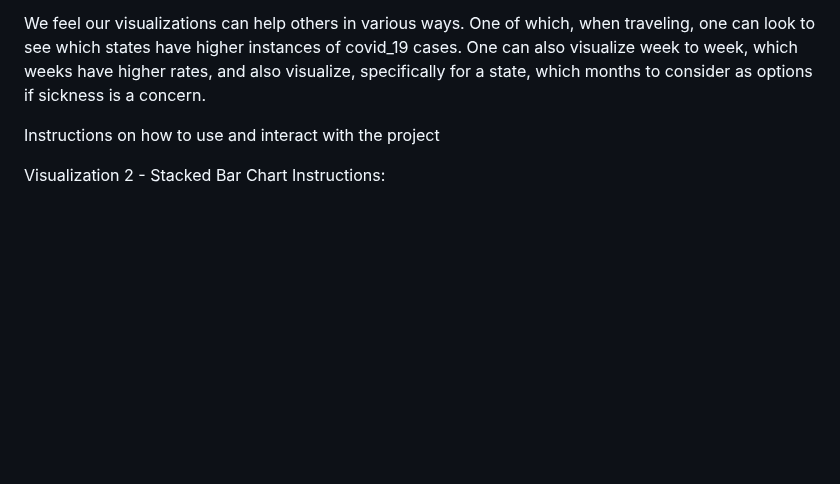
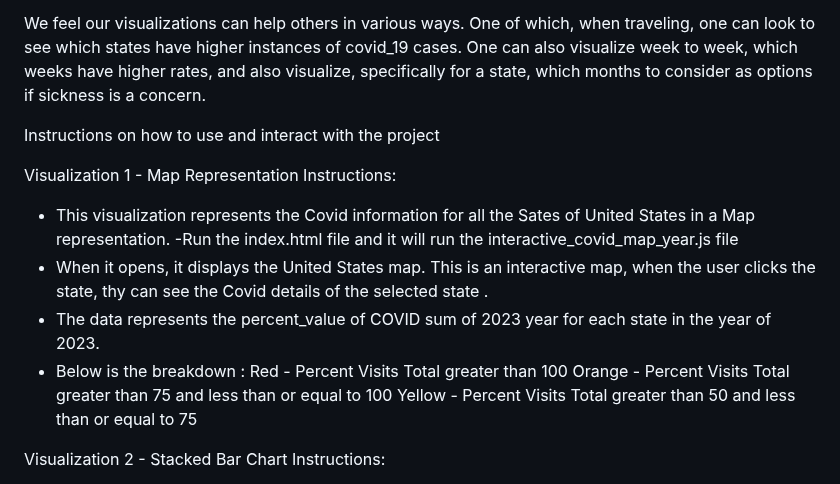
Before and after one commit to tiffphi/Project_3, a Markdown page: README.md, the part around the change. Drawn GitHub-style; blank space fills up the shorter version.

```diff
--- a/README.md
+++ b/README.md
@@ -8,6 +8,18 @@ Our Team has chosen the Data Visualization Track. We’re going to analyze 2023
 We feel our visualizations can help others in various ways. One of which, when traveling, one can look to see which states have higher instances of covid_19 cases. One can also visualize week to week, which weeks have higher rates, and also visualize, specifically for a state, which months to consider as options if sickness is a concern.
 
 Instructions on how to use and interact with the project
+
+Visualization 1 - Map Representation Instructions:
+
+- This visualization represents the Covid information for all the Sates of United States in a Map representation.
+-Run the index.html file and it will run the interactive_covid_map_year.js file
+- When it opens, it displays the United States map. This is an interactive map, when the user clicks the state, thy can see the Covid details of the selected state .
+- The data represents the percent_value of COVID sum of 2023 year for each state in the year of 2023.
+- Below is the breakdown :
+    Red - Percent Visits Total greater than 100
+    Orange - Percent Visits Total greater than 75 and less than or equal to 100
+    Yellow - Percent Visits Total greater than 50 and less than or equal to 75
+
 
 Visualization 2 - Stacked Bar Chart Instructions:
 
```
